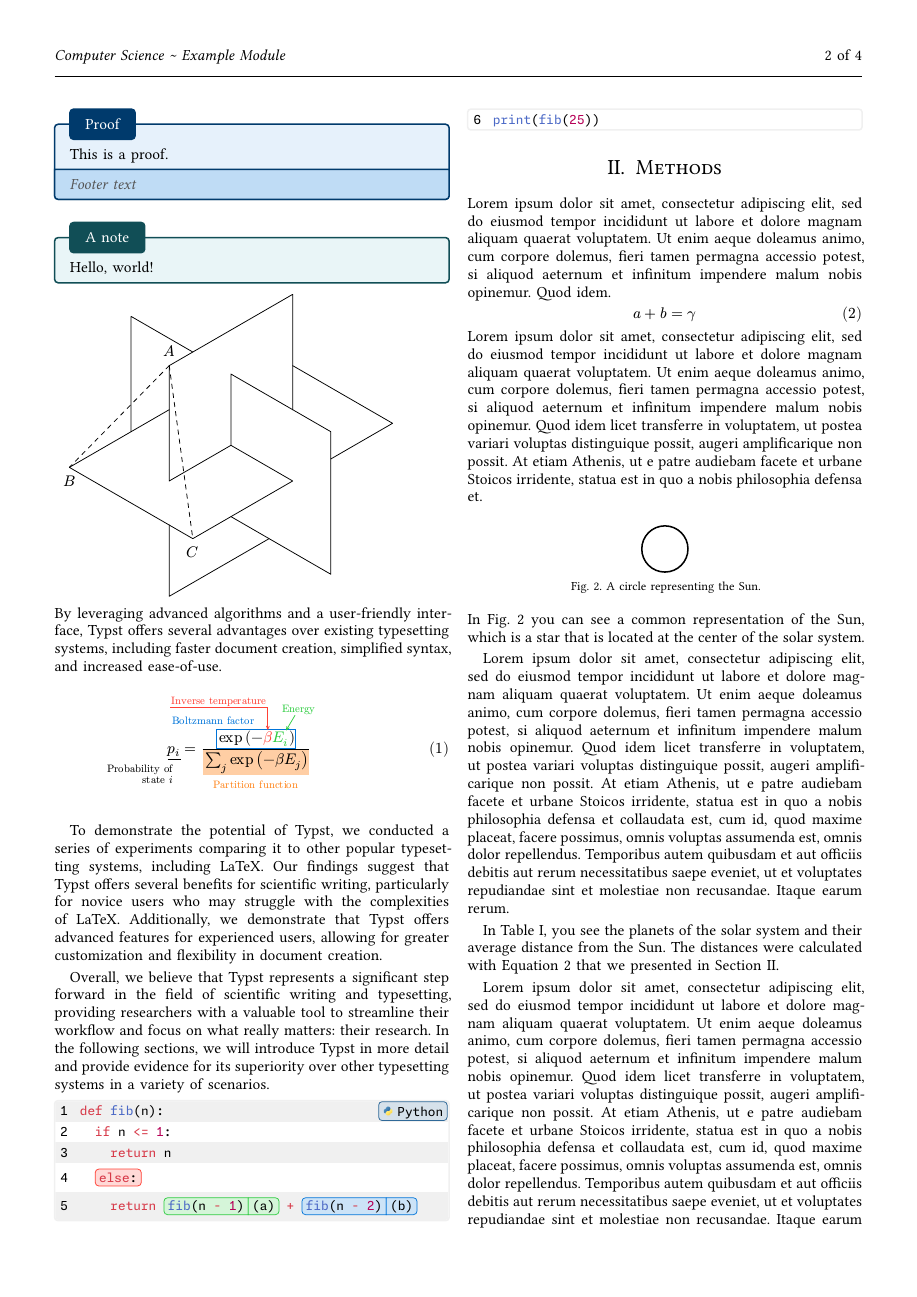
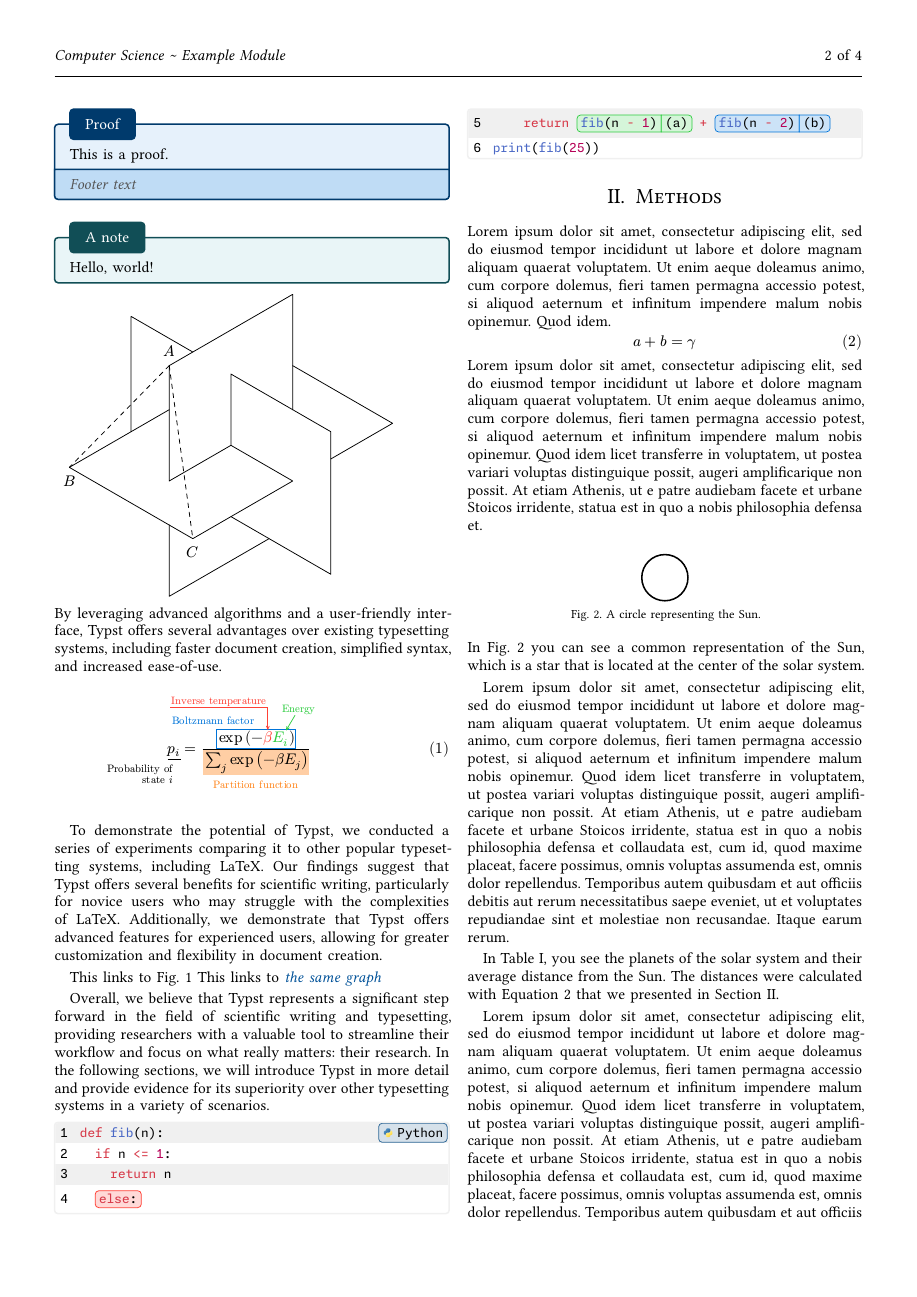
Before and after one commit to Pencilcaseman/typst_templates, a Typst document (lecture_notes/template/main.typ, which reads lecture_notes/lib.typ): page 4 of 6. The pictures show the PDF file lecture_notes/template/main.pdf that the author committed with the source.

Commit message:
feat: style links
Might need some work, but should do for now

```diff
--- a/lecture_notes/lib.typ
+++ b/lecture_notes/lib.typ
@@ -169,6 +169,12 @@
         #it.body
       ]
     }
+  }
+
+  // Style links
+  show link: it => {
+    set text(fill: blue.darken(30%), style: "italic")
+    it
   }
 
   // Style bibliography.
--- a/lecture_notes/template/main.typ
+++ b/lecture_notes/template/main.typ
@@ -28,7 +28,8 @@ frustration and despair for many researchers @netwok2020 @netwok2022.
 
   v(5mm)
 
-  figure(
+  [
+    #figure(
       placement: top,
       scope: "parent",
       lq.diagram(
@@ -46,7 +47,8 @@ frustration and despair for many researchers @netwok2020 @netwok2022.
         ),
       ),
       caption: [A caption for this figure],
-  )
+    )<lovely_graph>
+  ]
 
   align(center, lq.diagram(
     title: [Precious data],
@@ -249,6 +251,9 @@ for novice users who may struggle with the complexities of LaTeX. Additionally,
 we demonstrate that Typst offers advanced features for experienced users,
 allowing for greater customization and flexibility in document creation.
 
+This links to @lovely_graph
+This links to #link(<lovely_graph>, [the same graph])
+
 Overall, we believe that Typst represents a significant step forward in the
 field of scientific writing and typesetting, providing researchers with a
 valuable tool to streamline their workflow and focus on what really matters:
```
Also changed, not shown: lecture_notes/template/main.pdf. Lines whose indentation alone changed are shown as unchanged.
